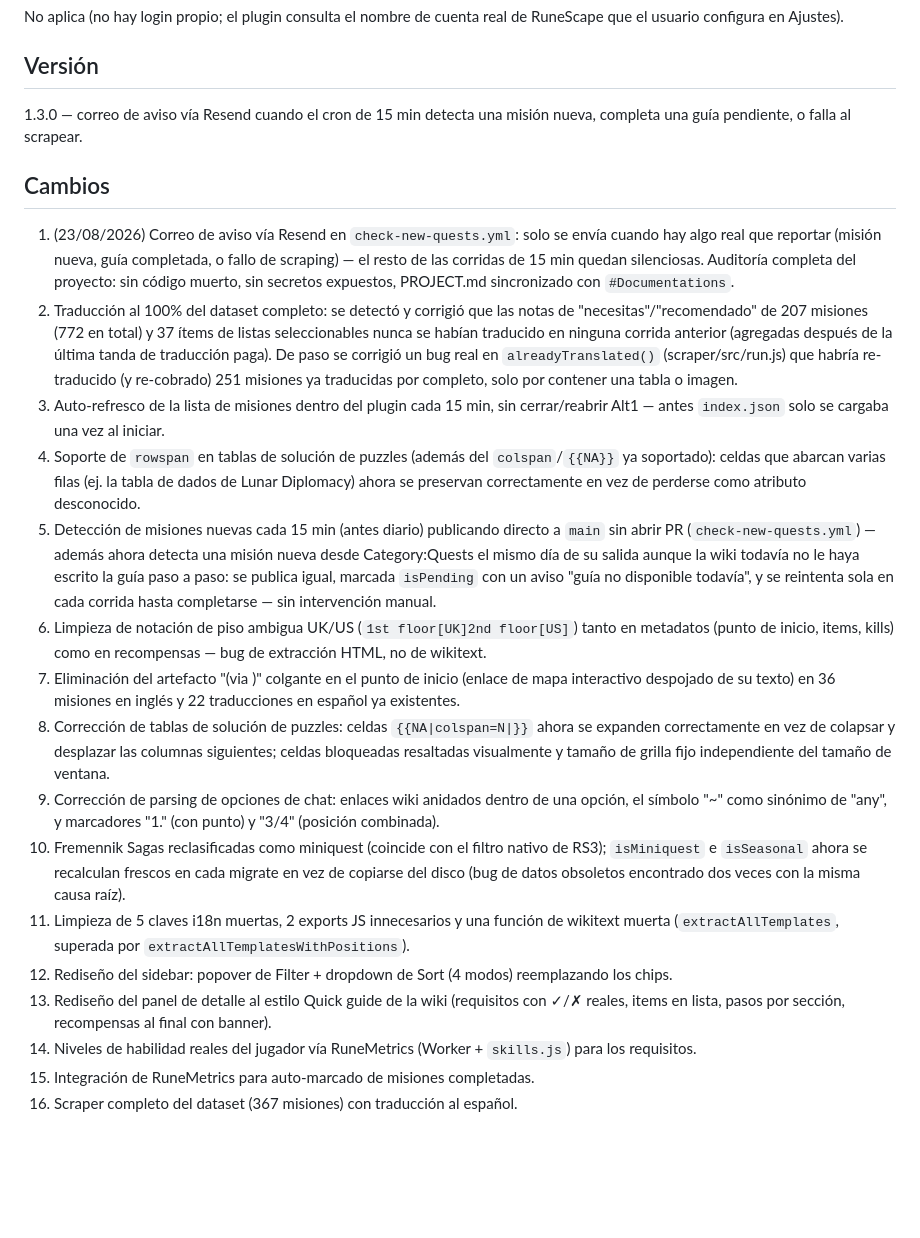
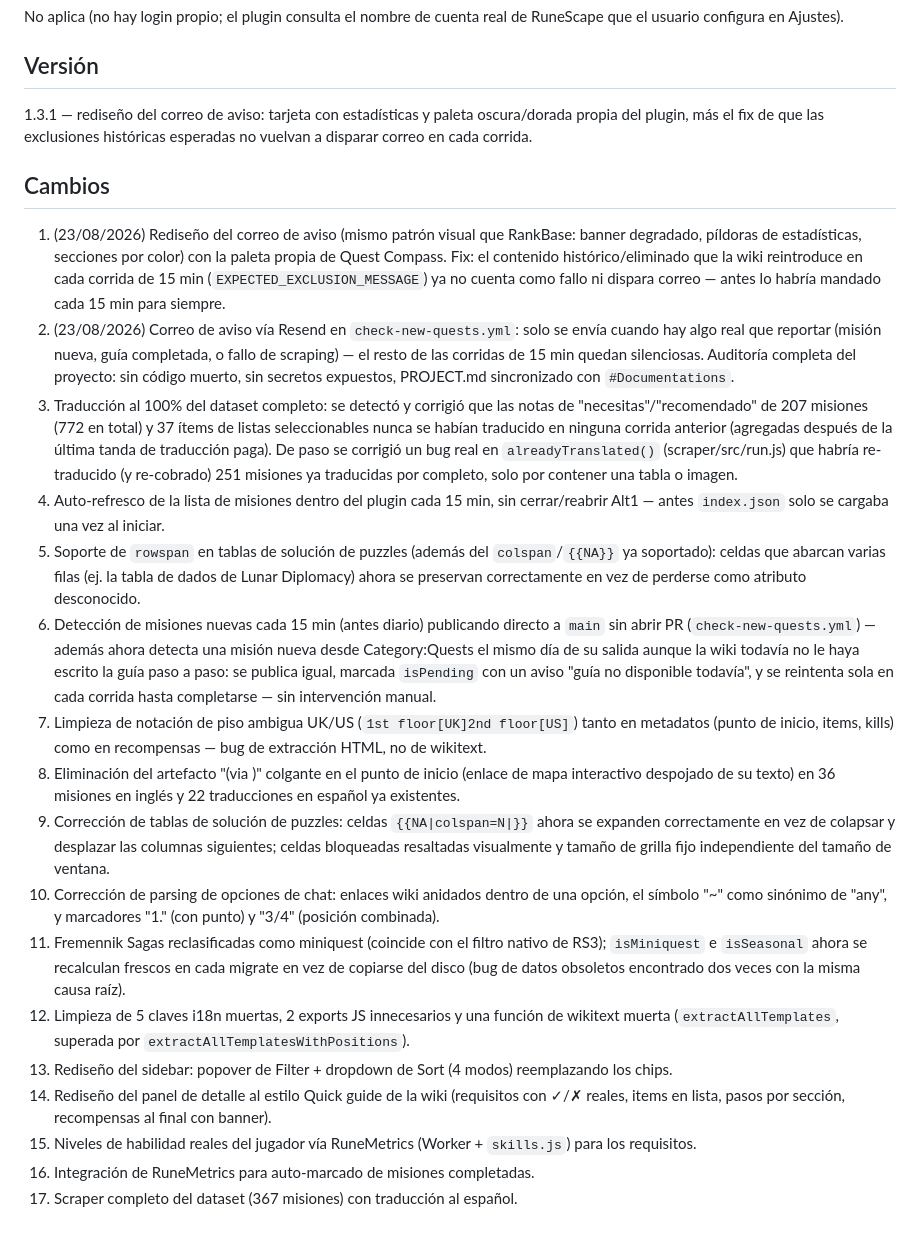
Before and after one commit to AndreDiaz11/rs3-quest-guide-alt1, a Markdown page: PROJECT.md, the part around the change. Rendered like a GitHub page; blank space fills up the shorter version.

Commit message:
Actualiza PROJECT.md: version 1.3.1, entrada de Cambios del rediseno del correo
Co-Authored-By: Claude Sonnet 5 <noreply@anthropic.com>

```diff
--- a/PROJECT.md
+++ b/PROJECT.md
@@ -115,47 +115,52 @@ No aplica (no hay login propio; el plugin consulta el nombre de cuenta real de R
 usuario configura en Ajustes).
 
 ## Versión
-1.3.0 — correo de aviso vía Resend cuando el cron de 15 min detecta una misión nueva, completa una
-guía pendiente, o falla al scrapear.
+1.3.1 — rediseño del correo de aviso: tarjeta con estadísticas y paleta oscura/dorada propia del
+plugin, más el fix de que las exclusiones históricas esperadas no vuelvan a disparar correo en cada
+corrida.
 
 ## Cambios
-1. (23/08/2026) Correo de aviso vía Resend en `check-new-quests.yml`: solo se envía cuando hay algo
+1. (23/08/2026) Rediseño del correo de aviso (mismo patrón visual que RankBase: banner degradado,
+   píldoras de estadísticas, secciones por color) con la paleta propia de Quest Compass. Fix: el
+   contenido histórico/eliminado que la wiki reintroduce en cada corrida de 15 min (`EXPECTED_EXCLUSION_MESSAGE`)
+   ya no cuenta como fallo ni dispara correo — antes lo habría mandado cada 15 min para siempre.
+2. (23/08/2026) Correo de aviso vía Resend en `check-new-quests.yml`: solo se envía cuando hay algo
    real que reportar (misión nueva, guía completada, o fallo de scraping) — el resto de las corridas
    de 15 min quedan silenciosas. Auditoría completa del proyecto: sin código muerto, sin secretos
    expuestos, PROJECT.md sincronizado con `#Documentations`.
-2. Traducción al 100% del dataset completo: se detectó y corrigió que las notas de
+3. Traducción al 100% del dataset completo: se detectó y corrigió que las notas de
    "necesitas"/"recomendado" de 207 misiones (772 en total) y 37 ítems de listas seleccionables nunca se habían
    traducido en ninguna corrida anterior (agregadas después de la última tanda de traducción paga).
    De paso se corrigió un bug real en `alreadyTranslated()` (scraper/src/run.js) que habría
    re-traducido (y re-cobrado) 251 misiones ya traducidas por completo, solo por contener una tabla
    o imagen.
-3. Auto-refresco de la lista de misiones dentro del plugin cada 15 min, sin cerrar/reabrir Alt1 —
+4. Auto-refresco de la lista de misiones dentro del plugin cada 15 min, sin cerrar/reabrir Alt1 —
    antes `index.json` solo se cargaba una vez al iniciar.
-4. Soporte de `rowspan` en tablas de solución de puzzles (además del `colspan`/`{{NA}}` ya soportado):
+5. Soporte de `rowspan` en tablas de solución de puzzles (además del `colspan`/`{{NA}}` ya soportado):
    celdas que abarcan varias filas (ej. la tabla de dados de Lunar Diplomacy) ahora se preservan
    correctamente en vez de perderse como atributo desconocido.
-5. Detección de misiones nuevas cada 15 min (antes diario) publicando directo a `main` sin abrir PR
+6. Detección de misiones nuevas cada 15 min (antes diario) publicando directo a `main` sin abrir PR
    (`check-new-quests.yml`) — además ahora detecta una misión nueva desde Category:Quests el mismo
    día de su salida aunque la wiki todavía no le haya escrito la guía paso a paso: se publica igual,
    marcada `isPending` con un aviso "guía no disponible todavía", y se reintenta sola en cada corrida
    hasta completarse — sin intervención manual.
-6. Limpieza de notación de piso ambigua UK/US (`1st floor[UK]2nd floor[US]`) tanto en metadatos
+7. Limpieza de notación de piso ambigua UK/US (`1st floor[UK]2nd floor[US]`) tanto en metadatos
    (punto de inicio, items, kills) como en recompensas — bug de extracción HTML, no de wikitext.
-7. Eliminación del artefacto "(via )" colgante en el punto de inicio (enlace de mapa interactivo
+8. Eliminación del artefacto "(via )" colgante en el punto de inicio (enlace de mapa interactivo
    despojado de su texto) en 36 misiones en inglés y 22 traducciones en español ya existentes.
-8. Corrección de tablas de solución de puzzles: celdas `{{NA|colspan=N|}}` ahora se expanden
+9. Corrección de tablas de solución de puzzles: celdas `{{NA|colspan=N|}}` ahora se expanden
    correctamente en vez de colapsar y desplazar las columnas siguientes; celdas bloqueadas
    resaltadas visualmente y tamaño de grilla fijo independiente del tamaño de ventana.
-9. Corrección de parsing de opciones de chat: enlaces wiki anidados dentro de una opción, el
+10. Corrección de parsing de opciones de chat: enlaces wiki anidados dentro de una opción, el
    símbolo "~" como sinónimo de "any", y marcadores "1." (con punto) y "3/4" (posición combinada).
-10. Fremennik Sagas reclasificadas como miniquest (coincide con el filtro nativo de RS3);
+11. Fremennik Sagas reclasificadas como miniquest (coincide con el filtro nativo de RS3);
    `isMiniquest` e `isSeasonal` ahora se recalculan frescos en cada migrate en vez de copiarse
    del disco (bug de datos obsoletos encontrado dos veces con la misma causa raíz).
-11. Limpieza de 5 claves i18n muertas, 2 exports JS innecesarios y una función de wikitext muerta
+12. Limpieza de 5 claves i18n muertas, 2 exports JS innecesarios y una función de wikitext muerta
     (`extractAllTemplates`, superada por `extractAllTemplatesWithPositions`).
-12. Rediseño del sidebar: popover de Filter + dropdown de Sort (4 modos) reemplazando los chips.
-13. Rediseño del panel de detalle al estilo Quick guide de la wiki (requisitos con ✓/✗ reales, items
+13. Rediseño del sidebar: popover de Filter + dropdown de Sort (4 modos) reemplazando los chips.
+14. Rediseño del panel de detalle al estilo Quick guide de la wiki (requisitos con ✓/✗ reales, items
     en lista, pasos por sección, recompensas al final con banner).
-14. Niveles de habilidad reales del jugador vía RuneMetrics (Worker + `skills.js`) para los requisitos.
-15. Integración de RuneMetrics para auto-marcado de misiones completadas.
-16. Scraper completo del dataset (367 misiones) con traducción al español.
+15. Niveles de habilidad reales del jugador vía RuneMetrics (Worker + `skills.js`) para los requisitos.
+16. Integración de RuneMetrics para auto-marcado de misiones completadas.
+17. Scraper completo del dataset (367 misiones) con traducción al español.
```
